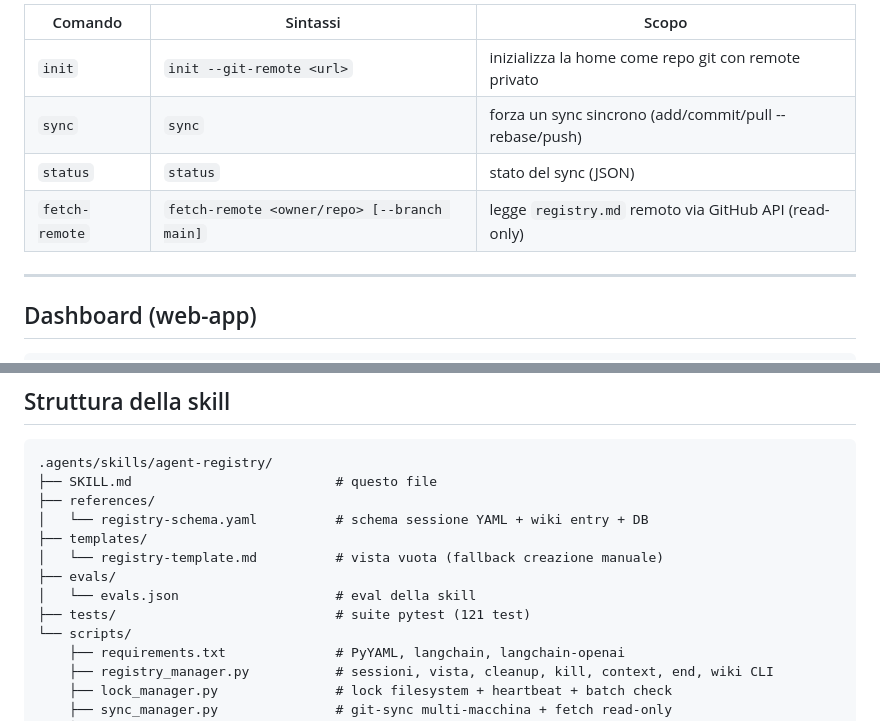
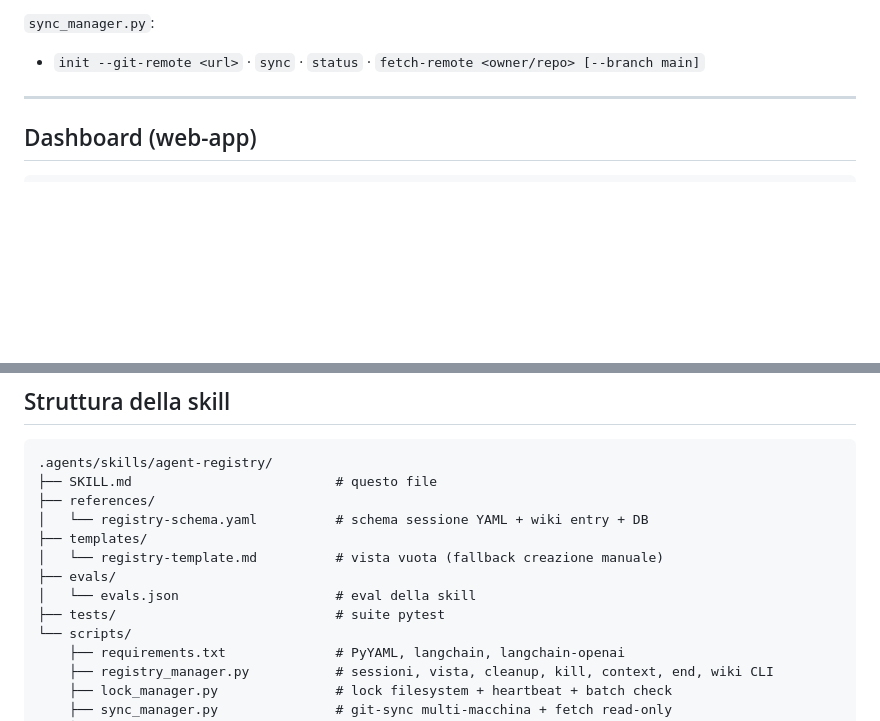
Before and after one commit to GiuseppeDiCanosa/agent-registry, a Markdown page: SKILL.md, 2 parts joined by grey strips. Drawn GitHub-style; blank space fills up the shorter version.

```diff
--- a/SKILL.md
+++ b/SKILL.md
@@ -351,10 +338,7 @@ La convenzione è 1:1 — ogni sessione agente salva un handoff e ne registra il
 
-| Comando | Sintassi | Scopo |
-|---|---|---|
-| `init` | `init --git-remote <url>` | inizializza la home come repo git con remote privato |
-| `sync` | `sync` | forza un sync sincrono (add/commit/pull --rebase/push) |
-| `status` | `status` | stato del sync (JSON) |
-| `fetch-remote` | `fetch-remote <owner/repo> [--branch main]` | legge `registry.md` remoto via GitHub API (read-only) |
+`sync_manager.py`:
+
+- `init --git-remote <url>` · `sync` · `status` · `fetch-remote <owner/repo> [--branch main]`
 
 ---
 
@@ -451,7 +435,7 @@ testuale FTS5 senza ranking LLM (fallback D8).
 │   └── registry-template.md          # vista vuota (fallback creazione manuale)
 ├── evals/
 │   └── evals.json                    # eval della skill
-├── tests/                            # suite pytest (121 test)
+├── tests/                            # suite pytest
 └── scripts/
     ├── requirements.txt              # PyYAML, langchain, langchain-openai
     ├── registry_manager.py           # sessioni, vista, cleanup, kill, context, end, wiki CLI
```
Also changed, not shown: other parts of SKILL.md (+15 -28 lines).
